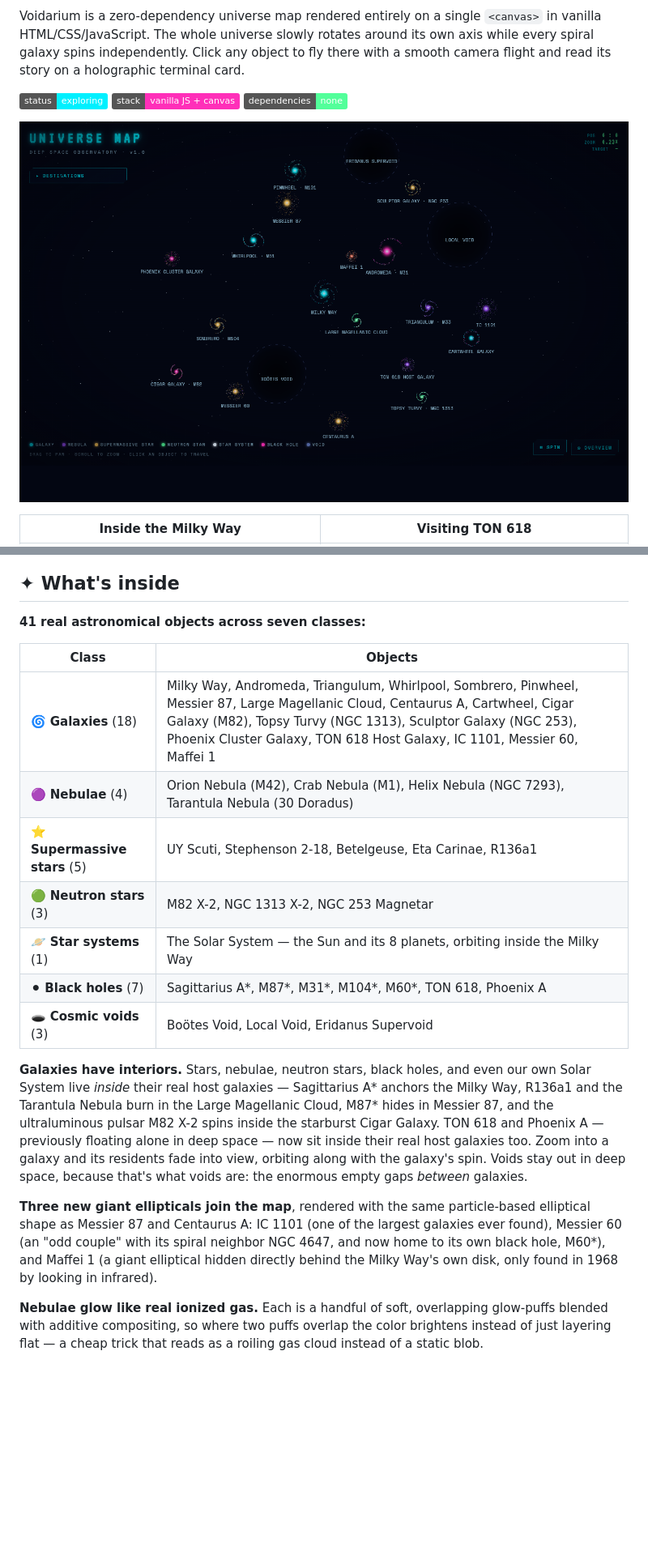
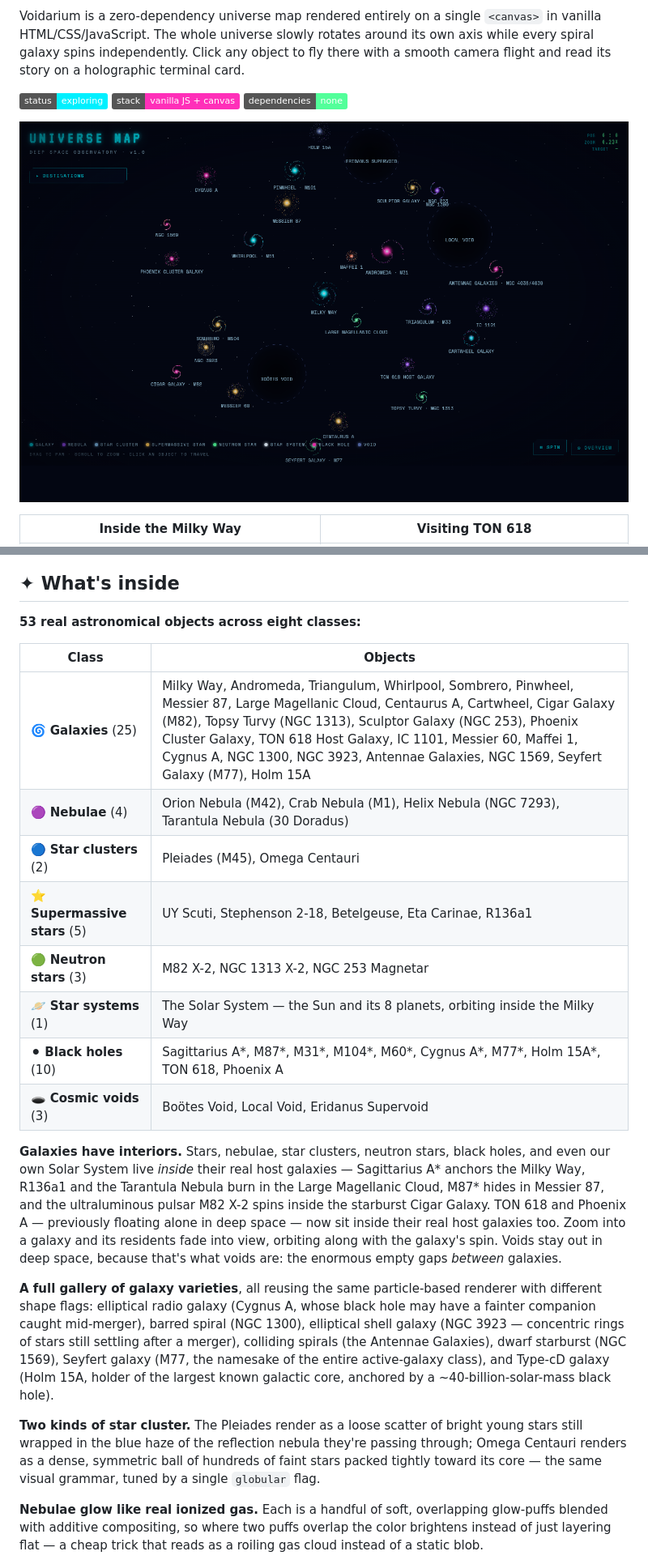
Before and after one commit to laddtnov/voidarium, a Markdown page: README.md, 2 parts joined by grey strips. Shown at 81% size. Rendered like a GitHub page; pictures changed too: assets/screenshots/overview.png; badges without logos; blank space fills up the shorter version.

```diff
--- a/README.md
+++ b/README.md
@@ -16,21 +16,24 @@ Voidarium is a zero-dependency universe map rendered entirely on a single `<canv
 
 ## ✦ What's inside
 
-**41 real astronomical objects across seven classes:**
+**53 real astronomical objects across eight classes:**
 
 | Class | Objects |
 |---|---|
-| 🌀 **Galaxies** (18) | Milky Way, Andromeda, Triangulum, Whirlpool, Sombrero, Pinwheel, Messier 87, Large Magellanic Cloud, Centaurus A, Cartwheel, Cigar Galaxy (M82), Topsy Turvy (NGC 1313), Sculptor Galaxy (NGC 253), Phoenix Cluster Galaxy, TON 618 Host Galaxy, IC 1101, Messier 60, Maffei 1 |
+| 🌀 **Galaxies** (25) | Milky Way, Andromeda, Triangulum, Whirlpool, Sombrero, Pinwheel, Messier 87, Large Magellanic Cloud, Centaurus A, Cartwheel, Cigar Galaxy (M82), Topsy Turvy (NGC 1313), Sculptor Galaxy (NGC 253), Phoenix Cluster Galaxy, TON 618 Host Galaxy, IC 1101, Messier 60, Maffei 1, Cygnus A, NGC 1300, NGC 3923, Antennae Galaxies, NGC 1569, Seyfert Galaxy (M77), Holm 15A |
 | 🟣 **Nebulae** (4) | Orion Nebula (M42), Crab Nebula (M1), Helix Nebula (NGC 7293), Tarantula Nebula (30 Doradus) |
+| 🔵 **Star clusters** (2) | Pleiades (M45), Omega Centauri |
 | ⭐ **Supermassive stars** (5) | UY Scuti, Stephenson 2-18, Betelgeuse, Eta Carinae, R136a1 |
 | 🟢 **Neutron stars** (3) | M82 X-2, NGC 1313 X-2, NGC 253 Magnetar |
 | 🪐 **Star systems** (1) | The Solar System — the Sun and its 8 planets, orbiting inside the Milky Way |
-| ⚫ **Black holes** (7) | Sagittarius A*, M87*, M31*, M104*, M60*, TON 618, Phoenix A |
+| ⚫ **Black holes** (10) | Sagittarius A*, M87*, M31*, M104*, M60*, Cygnus A*, M77*, Holm 15A*, TON 618, Phoenix A |
 | 🕳 **Cosmic voids** (3) | Boötes Void, Local Void, Eridanus Supervoid |
 
-**Galaxies have interiors.** Stars, nebulae, neutron stars, black holes, and even our own Solar System live *inside* their real host galaxies — Sagittarius A* anchors the Milky Way, R136a1 and the Tarantula Nebula burn in the Large Magellanic Cloud, M87* hides in Messier 87, and the ultraluminous pulsar M82 X-2 spins inside the starburst Cigar Galaxy. TON 618 and Phoenix A — previously floating alone in deep space — now sit inside their real host galaxies too. Zoom into a galaxy and its residents fade into view, orbiting along with the galaxy's spin. Voids stay out in deep space, because that's what voids are: the enormous empty gaps *between* galaxies.
+**Galaxies have interiors.** Stars, nebulae, star clusters, neutron stars, black holes, and even our own Solar System live *inside* their real host galaxies — Sagittarius A* anchors the Milky Way, R136a1 and the Tarantula Nebula burn in the Large Magellanic Cloud, M87* hides in Messier 87, and the ultraluminous pulsar M82 X-2 spins inside the starburst Cigar Galaxy. TON 618 and Phoenix A — previously floating alone in deep space — now sit inside their real host galaxies too. Zoom into a galaxy and its residents fade into view, orbiting along with the galaxy's spin. Voids stay out in deep space, because that's what voids are: the enormous empty gaps *between* galaxies.
 
-**Three new giant ellipticals join the map**, rendered with the same particle-based elliptical shape as Messier 87 and Centaurus A: IC 1101 (one of the largest galaxies ever found), Messier 60 (an "odd couple" with its spiral neighbor NGC 4647, and now home to its own black hole, M60*), and Maffei 1 (a giant elliptical hidden directly behind the Milky Way's own disk, only found in 1968 by looking in infrared).
+**A full gallery of galaxy varieties**, all reusing the same particle-based renderer with different shape flags: elliptical radio galaxy (Cygnus A, whose black hole may have a fainter companion caught mid-merger), barred spiral (NGC 1300), elliptical shell galaxy (NGC 3923 — concentric rings of stars still settling after a merger), colliding spirals (the Antennae Galaxies), dwarf starburst (NGC 1569), Seyfert galaxy (M77, the namesake of the entire active-galaxy class), and Type-cD galaxy (Holm 15A, holder of the largest known galactic core, anchored by a ~40-billion-solar-mass black hole).
+
+**Two kinds of star cluster.** The Pleiades render as a loose scatter of bright young stars still wrapped in the blue haze of the reflection nebula they're passing through; Omega Centauri renders as a dense, symmetric ball of hundreds of faint stars packed tightly toward its core — the same visual grammar, tuned by a single `globular` flag.
 
 **Nebulae glow like real ionized gas.** Each is a handful of soft, overlapping glow-puffs blended with additive compositing, so where two puffs overlap the color brightens instead of just layering flat — a cheap trick that reads as a roiling gas cloud instead of a static blob.
 
```
Also changed, not shown: 5 other files.
